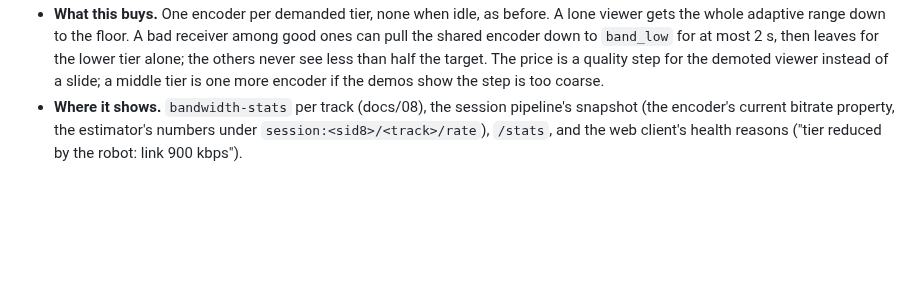
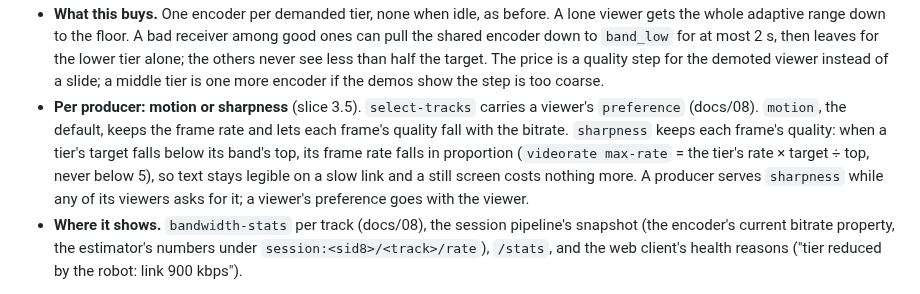
Before and after one commit to fjarrio/fjarr, a Markdown page: docs/23-agent-core-architecture.md, the part around the change. Rendered like a GitHub page; blank space fills up the shorter version.

Commit message:
spec(media): preference sharpness lowers the frame rate instead of each frame's quality (M3 3.5)
Co-Authored-By: Claude Opus 5.5 <noreply@anthropic.com>

```diff
--- a/docs/23-agent-core-architecture.md
+++ b/docs/23-agent-core-architecture.md
@@ -875,6 +875,14 @@ serves every viewer of a tier. The two meet like this (ADR-0007; planned
   others never see less than half the target. The price is a quality
   step for the demoted viewer instead of a slide; a middle tier is one
   more encoder if the demos show the step is too coarse.
+- **Per producer: motion or sharpness** (slice 3.5). `select-tracks`
+  carries a viewer's `preference` (docs/08). `motion`, the default, keeps the
+  frame rate and lets each frame's quality fall with the bitrate. `sharpness`
+  keeps each frame's quality: when a tier's target falls below its band's
+  top, its frame rate falls in proportion (`videorate max-rate` = the tier's
+  rate × target ÷ top, never below 5), so text stays legible on a slow link
+  and a still screen costs nothing more. A producer serves `sharpness` while
+  any of its viewers asks for it; a viewer's preference goes with the viewer.
 - **Where it shows.** `bandwidth-stats` per track (docs/08), the session
   pipeline's snapshot (the encoder's current bitrate property, the
   estimator's numbers under `session:<sid8>/<track>/rate`), `/stats`, and
```
Also changed, not shown: docs/08-protocol.md (+1 -1 lines).
